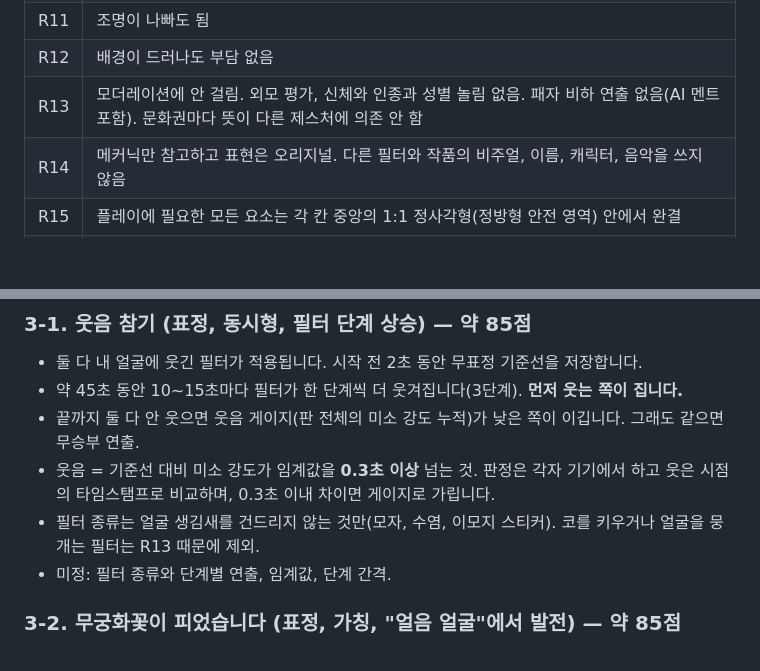
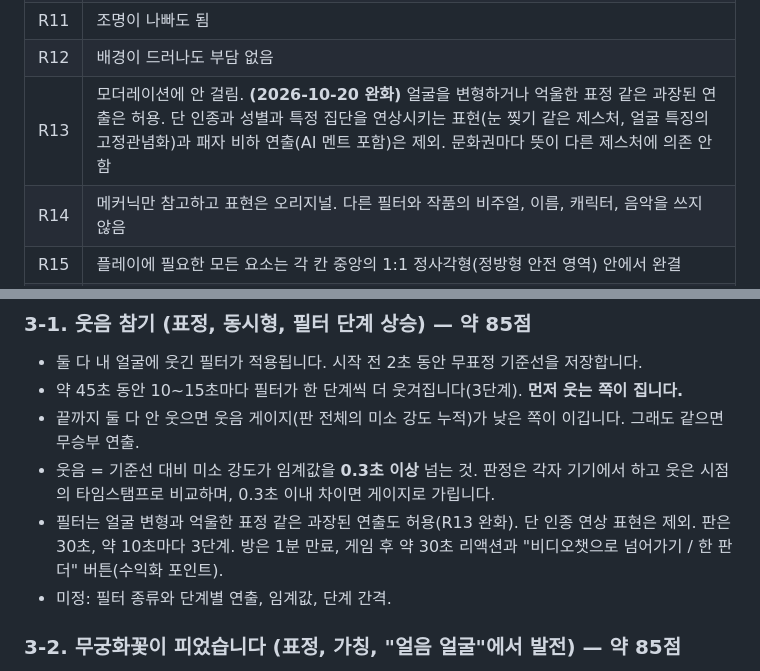
Before and after one commit to philo-l/azar-hkt-2026-team11, a Markdown page: HANDOVER.md, 2 parts joined by grey strips. Drawn GitHub-style; blank space fills up the shorter version.

Commit message:
Relax R13 and record game/room timing decisions
Co-Authored-By: Claude Sonnet 5.5 <noreply@anthropic.com>

```diff
--- a/HANDOVER.md
+++ b/HANDOVER.md
@@ -52,7 +52,7 @@
 | R10 | 카메라가 흔들려도 됨. 정밀한 손 추적이나 몸 전체 인식 지양 |
 | R11 | 조명이 나빠도 됨 |
 | R12 | 배경이 드러나도 부담 없음 |
-| R13 | 모더레이션에 안 걸림. 외모 평가, 신체와 인종과 성별 놀림 없음. 패자 비하 연출 없음(AI 멘트 포함). 문화권마다 뜻이 다른 제스처에 의존 안 함 |
+| R13 | 모더레이션에 안 걸림. **(2026-10-20 완화)** 얼굴을 변형하거나 억울한 표정 같은 과장된 연출은 허용. 단 인종과 성별과 특정 집단을 연상시키는 표현(눈 찢기 같은 제스처, 얼굴 특징의 고정관념화)과 패자 비하 연출(AI 멘트 포함)은 제외. 문화권마다 뜻이 다른 제스처에 의존 안 함 |
 | R14 | 메커닉만 참고하고 표현은 오리지널. 다른 필터와 작품의 비주얼, 이름, 캐릭터, 음악을 쓰지 않음 |
 | R15 | 플레이에 필요한 모든 요소는 각 칸 중앙의 1:1 정사각형(정방형 안전 영역) 안에서 완결 |
 | R16 | 비율이 달라도 공정. 거리와 속도는 칸 크기에 비례. 두 사람이 같은 순서와 조건을 받음 |
@@ -75,7 +75,7 @@
 - 약 45초 동안 10~15초마다 필터가 한 단계씩 더 웃겨집니다(3단계). **먼저 웃는 쪽이 집니다.**
 - 끝까지 둘 다 안 웃으면 웃음 게이지(판 전체의 미소 강도 누적)가 낮은 쪽이 이깁니다. 그래도 같으면 무승부 연출.
 - 웃음 = 기준선 대비 미소 강도가 임계값을 **0.3초 이상** 넘는 것. 판정은 각자 기기에서 하고 웃은 시점의 타임스탬프로 비교하며, 0.3초 이내 차이면 게이지로 가립니다.
-- 필터 종류는 얼굴 생김새를 건드리지 않는 것만(모자, 수염, 이모지 스티커). 코를 키우거나 얼굴을 뭉개는 필터는 R13 때문에 제외.
+- 필터는 얼굴 변형과 억울한 표정 같은 과장된 연출도 허용(R13 완화). 단 인종 연상 표현은 제외. 판은 30초, 약 10초마다 3단계. 방은 1분 만료, 게임 후 약 30초 리액션과 "비디오챗으로 넘어가기 / 한 판 더" 버튼(수익화 포인트).
 - 미정: 필터 종류와 단계별 연출, 임계값, 단계 간격.
 
 ### 3-2. 무궁화꽃이 피었습니다 (표정, 가칭, "얼음 얼굴"에서 발전) — 약 85점
```
